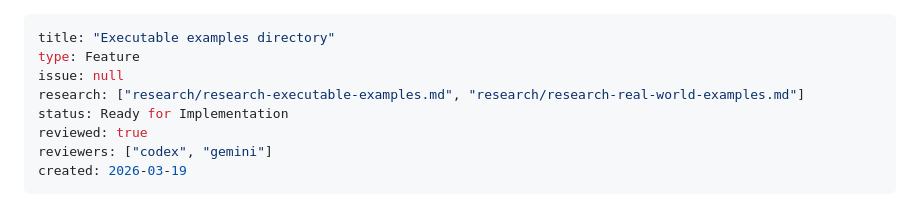
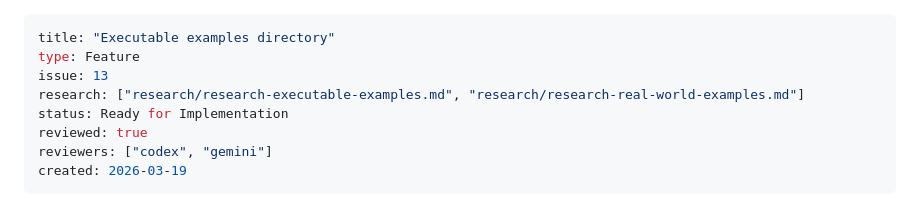
Before and after one commit to iamladi/sandcaster, a Markdown page: plans/10-executable-examples.md, the part around the change. Rendered like a GitHub page.

Commit message:
docs(plans): link executable examples plan to issue #13

```diff
--- a/plans/10-executable-examples.md
+++ b/plans/10-executable-examples.md
@@ -1,7 +1,7 @@
 ---
 title: "Executable examples directory"
 type: Feature
-issue: null
+issue: 13
 research: ["research/research-executable-examples.md", "research/research-real-world-examples.md"]
 status: Ready for Implementation
 reviewed: true
```
